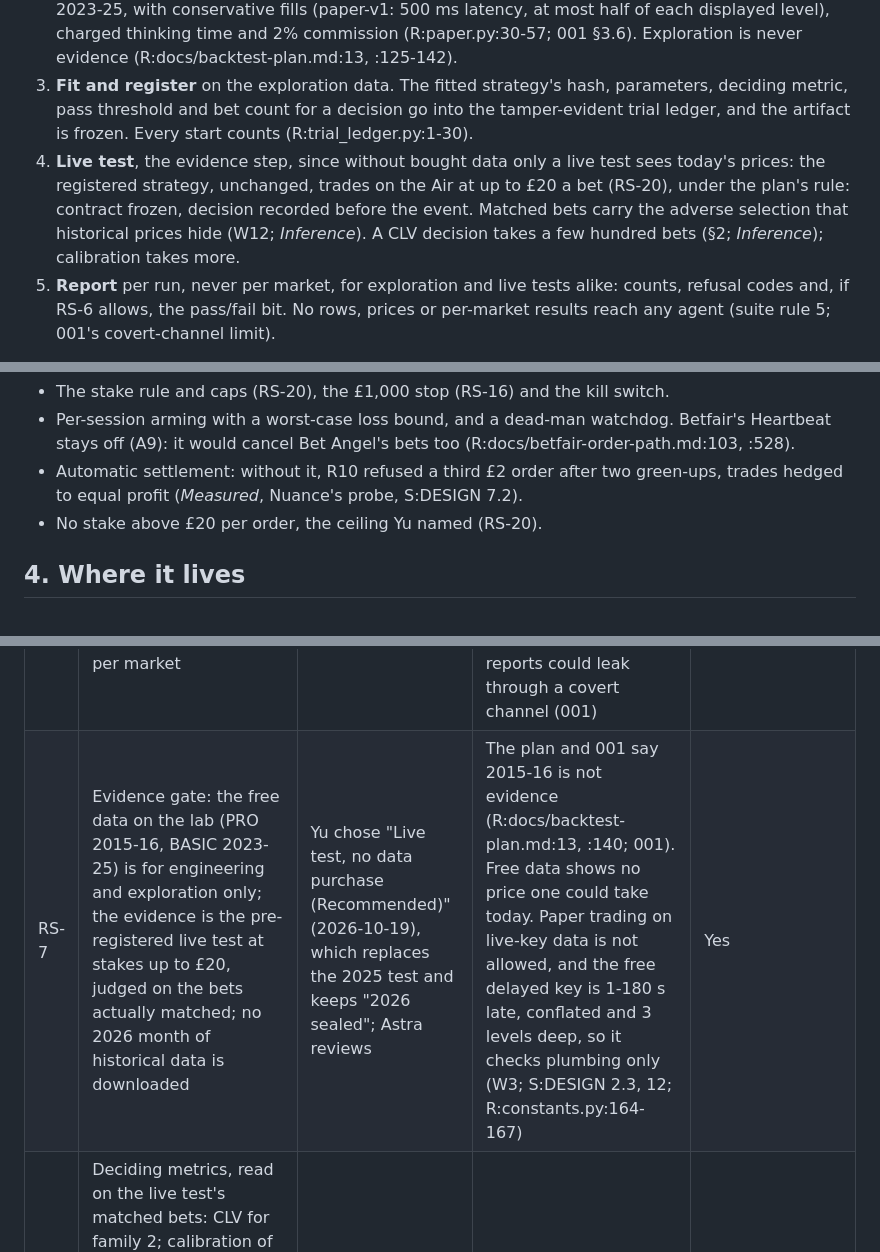
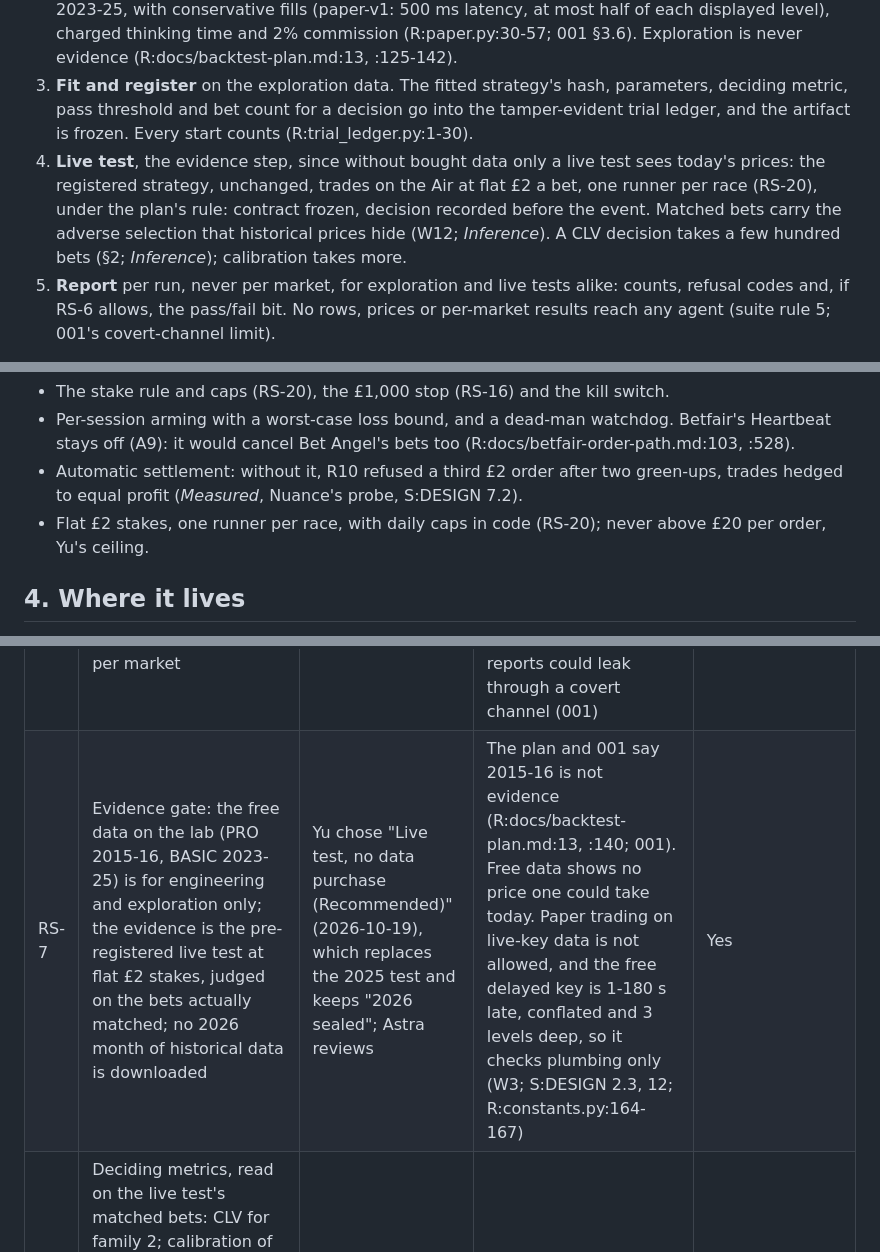
Before and after one commit to cambridgetcg/betangel-suite, a Markdown page: docs/proposals/003-agentic-first.md, 3 parts joined by grey strips. Rendered like a GitHub page.

```diff
--- a/docs/proposals/003-agentic-first.md
+++ b/docs/proposals/003-agentic-first.md
@@ -70,7 +71,7 @@ Lab-Claude proposes that the suite stop being a manual trainer. Agents write str
 1. **Write.** An agent writes a pure function (observation in, commands out; no network, files or clock) in a sandboxed process (001 §3).
 2. **Explore** on the lab's free data: synthetic markets for plumbing, then PRO 2015-16 and BASIC 2023-25, with conservative fills (paper-v1: 500 ms latency, at most half of each displayed level), charged thinking time and 2% commission (R:paper.py:30-57; 001 §3.6). Exploration is never evidence (R:docs/backtest-plan.md:13, :125-142).
 3. **Fit and register** on the exploration data. The fitted strategy's hash, parameters, deciding metric, pass threshold and bet count for a decision go into the tamper-evident trial ledger, and the artifact is frozen. Every start counts (R:trial_ledger.py:1-30).
-4. **Live test**, the evidence step, since without bought data only a live test sees today's prices: the registered strategy, unchanged, trades on the Air at up to £20 a bet (RS-20), under the plan's rule: contract frozen, decision recorded before the event. Matched bets carry the adverse selection that historical prices hide (W12; *Inference*). A CLV decision takes a few hundred bets (§2; *Inference*); calibration takes more.
+4. **Live test**, the evidence step, since without bought data only a live test sees today's prices: the registered strategy, unchanged, trades on the Air at flat £2 a bet, one runner per race (RS-20), under the plan's rule: contract frozen, decision recorded before the event. Matched bets carry the adverse selection that historical prices hide (W12; *Inference*). A CLV decision takes a few hundred bets (§2; *Inference*); calibration takes more.
 5. **Report** per run, never per market, for exploration and live tests alike: counts, refusal codes and, if RS-6 allows, the pass/fail bit. No rows, prices or per-market results reach any agent (suite rule 5; 001's covert-channel limit).
 
 **Stop rule.** The pilot pauses for a review with Yu once the live tests have lost £1,000 in total (RS-16). The £499 key is separate.
@@ -82,7 +83,7 @@ Lab-Claude proposes that the suite stop being a manual trainer. Agents write str
 - The stake rule and caps (RS-20), the £1,000 stop (RS-16) and the kill switch.
 - Per-session arming with a worst-case loss bound, and a dead-man watchdog. Betfair's Heartbeat stays off (A9): it would cancel Bet Angel's bets too (R:docs/betfair-order-path.md:103, :528).
 - Automatic settlement: without it, R10 refused a third £2 order after two green-ups, trades hedged to equal profit (*Measured*, Nuance's probe, S:DESIGN 7.2).
-- No stake above £20 per order, the ceiling Yu named (RS-20).
+- Flat £2 stakes, one runner per race, with daily caps in code (RS-20); never above £20 per order, Yu's ceiling.
 
 ## 4. Where it lives
 
@@ -124,7 +125,7 @@ Times are lab-work *Estimates*, before review waits.
 | RS-4 | Absorb 001's S1 path, its hygiene rules and AS-6..AS-11; "after MVP sign-off" becomes "after Phase 0 merges"; defer S2-S4 and advise mode | Yu | S1 is the closest existing design | Yes |
 | RS-5 | Where batch runs live, and who runs real batches (§4). The alternative to §4's split, batch runs in the suite (001 Steps A-B), needs Nuance's AGENTS.md:9 wording | Nuance proposes; Yu approves | Research AGENTS.md:9 confines strategy order intents to `betfair/backtest` | Question for Nuance |
 | RS-6 | What agents see from real data: (a) one pass/fail bit per pre-registered family test, an aggregate over thousands of markets; or (b) counts and codes only, until Betfair answers the AS-4 question. Either way, reports per run, never per market | Yu; Betfair for any agreement | The licence is for Yu's personal, internal use; use by another organisation needs Betfair's written agreement (001 §5.1), and hosted models on real data need one naming the provider. One bit over thousands of markets reveals no row, price or market (*Inference*); per-market reports could leak through a covert channel (001) | Lab-Claude's lean: (a). The AS-4 question is not sent yet: lab-Claude drafts it when Yu asks (Yu's AS-4 answer, 2026-10-17) |
-| RS-7 | Evidence gate: the free data on the lab (PRO 2015-16, BASIC 2023-25) is for engineering and exploration only; the evidence is the pre-registered live test at stakes up to £20, judged on the bets actually matched; no 2026 month of historical data is downloaded | Yu chose "Live test, no data purchase (Recommended)" (2026-10-19), which replaces the 2025 test and keeps "2026 sealed"; Astra reviews | The plan and 001 say 2015-16 is not evidence (R:docs/backtest-plan.md:13, :140; 001). Free data shows no price one could take today. Paper trading on live-key data is not allowed, and the free delayed key is 1-180 s late, conflated and 3 levels deep, so it checks plumbing only (W3; S:DESIGN 2.3, 12; R:constants.py:164-167) | Yes |
+| RS-7 | Evidence gate: the free data on the lab (PRO 2015-16, BASIC 2023-25) is for engineering and exploration only; the evidence is the pre-registered live test at flat £2 stakes, judged on the bets actually matched; no 2026 month of historical data is downloaded | Yu chose "Live test, no data purchase (Recommended)" (2026-10-19), which replaces the 2025 test and keeps "2026 sealed"; Astra reviews | The plan and 001 say 2015-16 is not evidence (R:docs/backtest-plan.md:13, :140; 001). Free data shows no price one could take today. Paper trading on live-key data is not allowed, and the free delayed key is 1-180 s late, conflated and 3 levels deep, so it checks plumbing only (W3; S:DESIGN 2.3, 12; R:constants.py:164-167) | Yes |
 | RS-8 | Deciding metrics, read on the live test's matched bets: CLV for family 2; calibration of the prices actually taken, above commission and spread, for families 5 and 6. Profit is reported, never decides. The bet count for a decision is registered first: a few hundred for CLV (§2; *Inference*) | Yu; Astra reviews | A 2% profit edge needs 5,000-40,000 bets (§2). Nuance's reading: "CLV (or calibration) on the fills actually taken" | Yes |
 | RS-9 | Splits and budget: the lab's data for fitting, with a light holdback; evidence only from live bets placed after registration; reports by race code and liquidity band; 20 exploration runs per family | Astra reviews; Yu | Seasons differ: March-April holds Cheltenham and Aintree, and January-February is all-weather and jumps | Placeholder for Astra |
 | RS-10 | Schema v2 with a prospective split: fitted on the lab's data, registered and frozen, then judged only on live bets placed after registration | Nuance (upstream); Astra reviews | Schema v1's registered hypothesis allows no fitting (R:docs/backtest-plan.md:1384) | Yes (Nuance's reading); the design is Nuance's |
```
Also changed, not shown: other parts of docs/proposals/003-agentic-first.md (+9 -8 lines).
